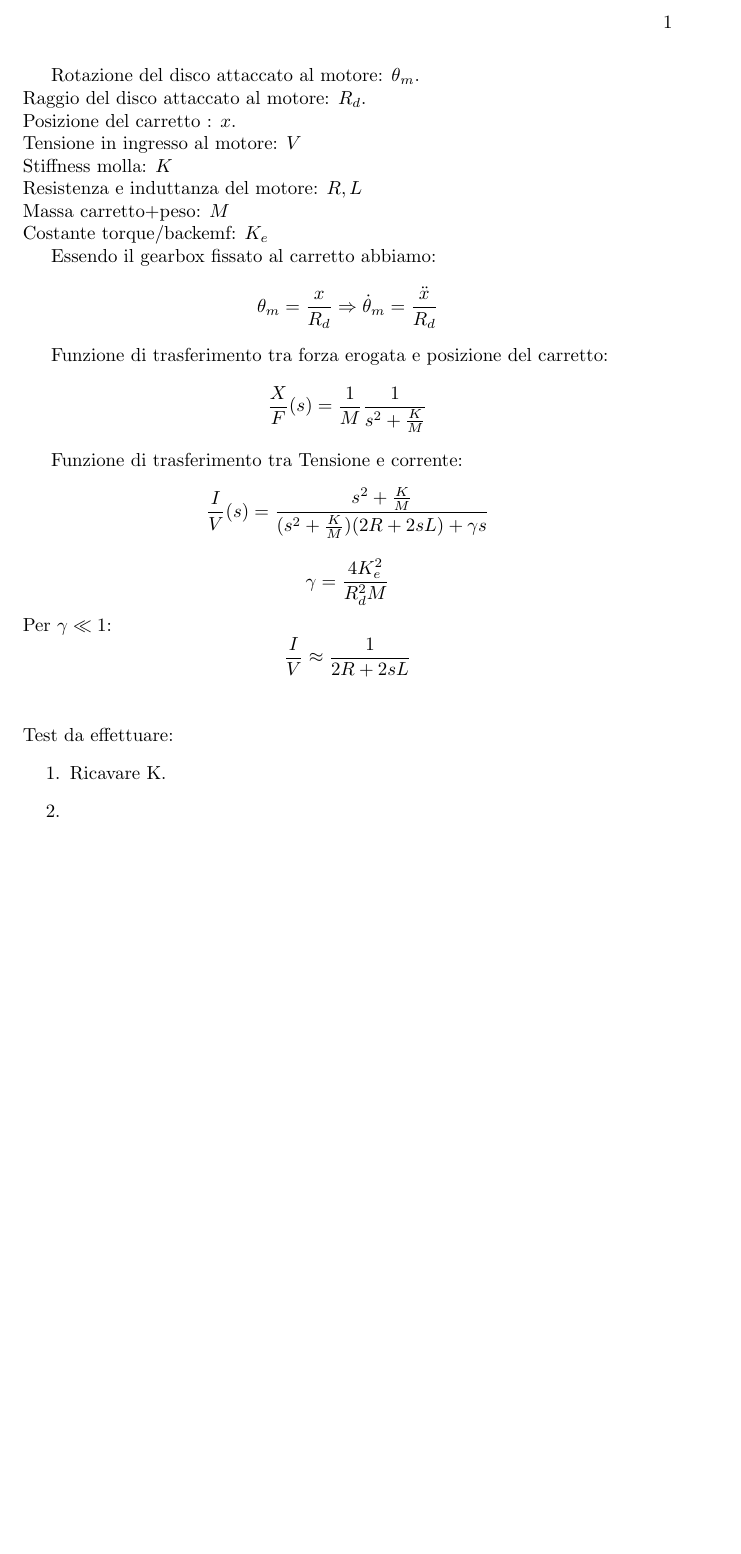
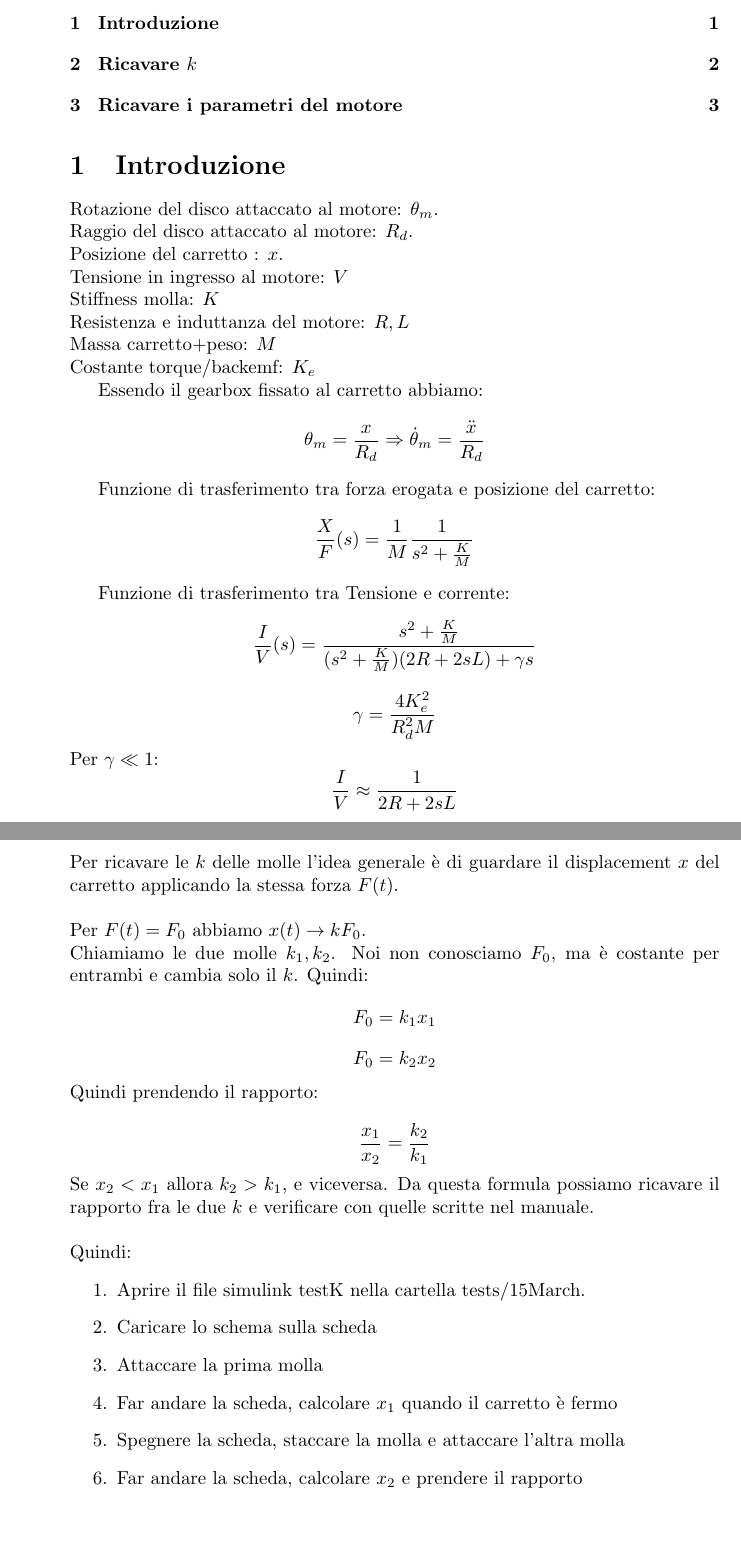
Before and after one commit to rssalessio/Control-Linear-Vibrations, a LaTeX document (pdf/test1.tex): part of the page before the commit and two parts of pages 1 and 2 of 3 after it, the two joined at a grey line, cut at the place of the change, the shorter picture padded with empty space. Compiled offline with pdfLaTeX.

Commit message:
Updated test file for 15march

```diff
--- a/pdf/test1.tex
+++ b/pdf/test1.tex
@@ -1,4 +1,4 @@
-\documentclass[10pt,a4paper]{book}
+\documentclass[10pt,a4paper]{article}
 \usepackage[utf8]{inputenc}
 \usepackage{amsmath}
 \usepackage{amsfonts}
@@ -6,6 +6,9 @@
 \author{Alessio Russo}
 \title{Test1}
 \begin{document}
+\tableofcontents
+
+\section{Introduzione}
 Rotazione del disco attaccato al motore: $\theta_m$. \\
 Raggio del disco attaccato al motore: $R_d$. \\
 Posizione del carretto : $x$. \\
@@ -26,11 +29,26 @@ $$\frac{I}{V}(s) = \frac{s^2+\frac{K}{M}}{(s^2+\frac{K}{M})(2R+2sL)+\gamma s}$$
 $$\gamma = \frac{4K_e^2}{R_d^2M}$$
 Per $\gamma \ll 1$:
 $$\frac{I}{V} \approx \frac{1}{2R+2sL}$$
-\\ \\
-Test da effettuare:
+\newpage
+\section{Ricavare $k$}
+Per ricavare le $k$ delle molle l'idea generale è di guardare il displacement $x$ del carretto applicando la stessa forza $F(t)$. \\ \\
+Per $F(t)=F_0$ abbiamo $x(t) \to kF_0$. \\
+Chiamiamo le due molle $k_1,k_2$. Noi non conosciamo $F_0$, ma è costante per entrambi e cambia solo il $k$. Quindi:
+$$F_0 = k_1 x_1$$
+$$F_0 = k_2 x_2$$
+Quindi prendendo il rapporto:
+
+$$\frac{x_1}{x_2} = \frac{k_2}{k_1}$$
+Se $x_2 < x_1$ allora $k_2 > k_1$, e viceversa.  Da questa formula possiamo ricavare il rapporto fra le due $k$ e verificare con quelle scritte nel manuale. \\ \\
+Quindi:
 \begin{enumerate}
-\item {Ricavare K}.
-\item {
+\item Aprire il file simulink testK nella cartella tests/15March.
+\item Caricare lo schema sulla scheda
+\item Attaccare la prima molla
+\item Far andare la scheda, calcolare $x_1$ quando il carretto è fermo
+\item Spegnere la scheda, staccare la molla e attaccare l'altra molla
+\item Far andare la scheda, calcolare $x_2$ e prendere il rapporto
 \end{enumerate}
-
+\newpage
+\section{Ricavare i parametri del motore}
 \end{document}
```
Also changed, not shown: pdf/Motor Identification.pdf (renamed from ModelloMatlab/Motor Identification.pdf), pdf/test1.pdf, 8 other files.
